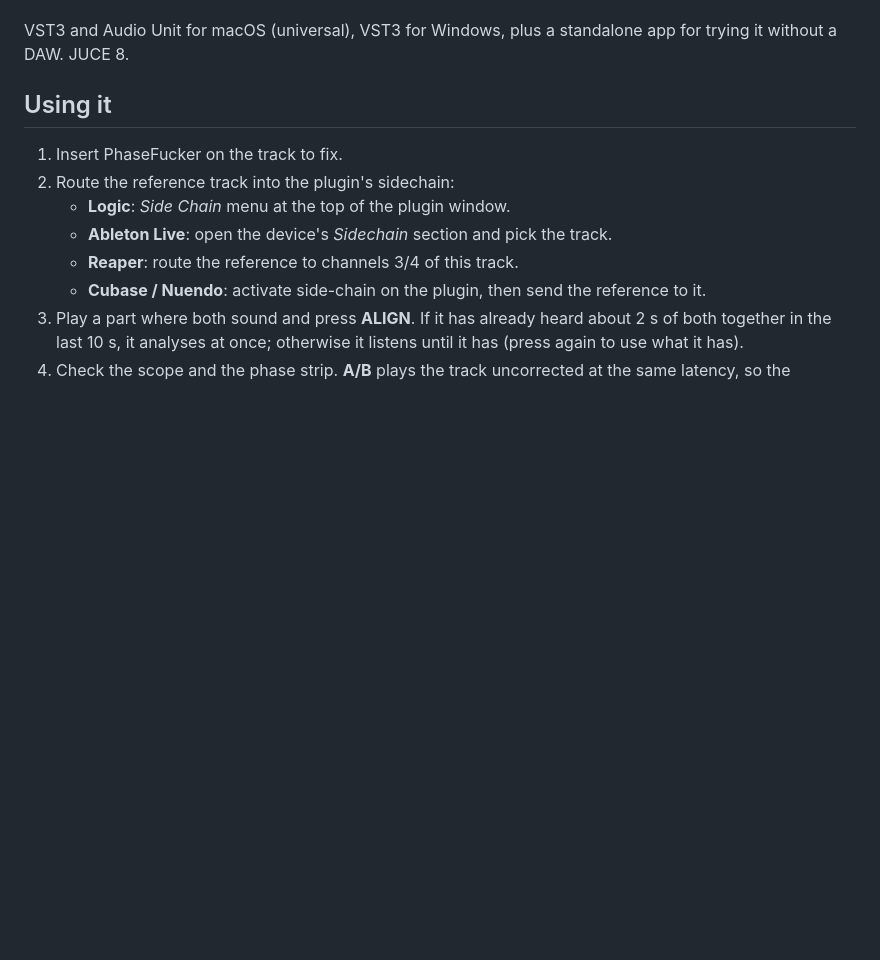
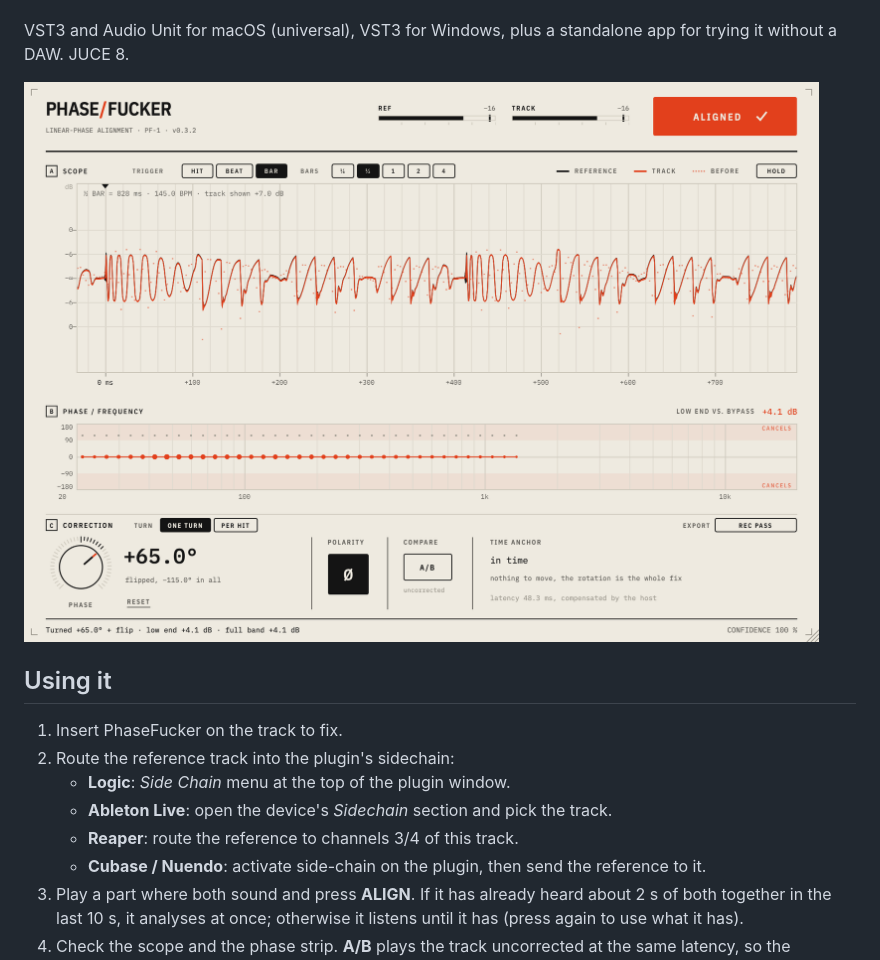
Before and after one commit to JonasGrunau/PhaseFixer, a Markdown page: README.md, the part around the change. Rendered like a GitHub page; pictures changed too: docs/screenshot.png (added); blank space fills up the shorter version.

Commit message:
Show the plugin in the README
The ALIGNED view from phasefucker_snapshot (synthesized loop, no sample kit).

Co-Authored-By: Claude Opus 5.5 <noreply@anthropic.com>

```diff
--- a/README.md
+++ b/README.md
@@ -13,6 +13,8 @@ it sums with the reference changes. The cost is a fixed latency of about
 
 VST3 and Audio Unit for macOS (universal), VST3 for Windows, plus a standalone
 app for trying it without a DAW. JUCE 8.
+
+![PhaseFucker after ALIGN: the track turned +65° and flipped, the low end summing 4.1 dB louder](docs/screenshot.png)
 
 ## Using it
 
```
